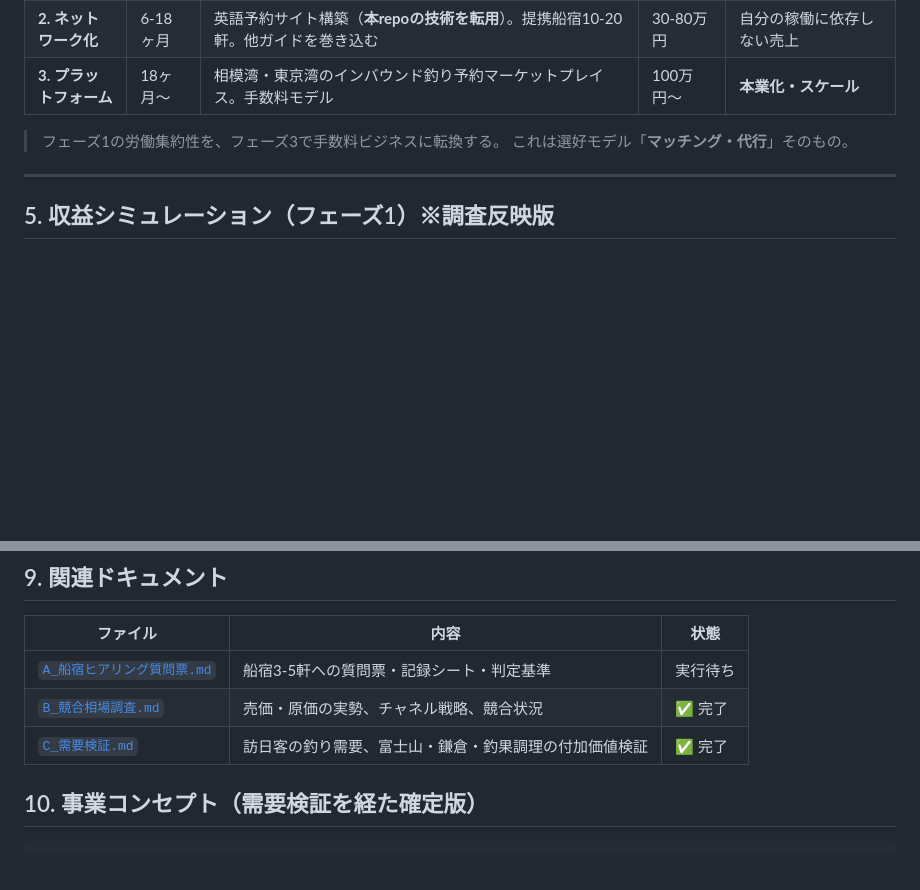
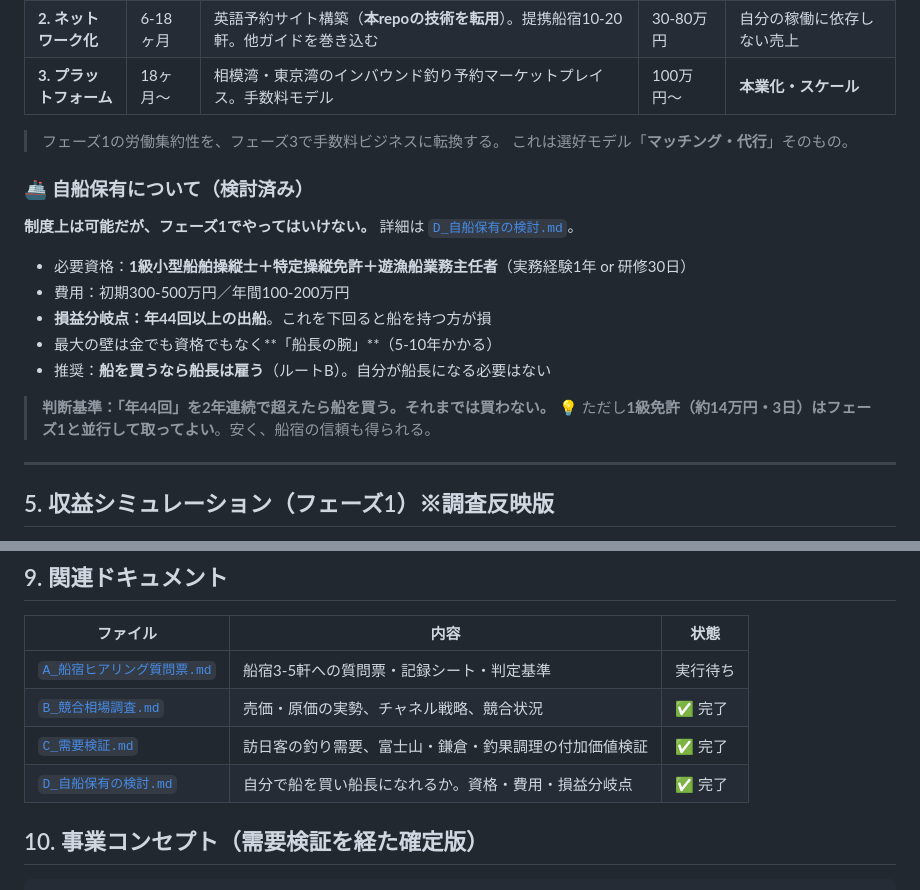
Before and after one commit to pchqk034-sudo/fishing, a Markdown page: business/事業立案ドラフト.md, 2 parts joined by grey strips. GitHub-like rendering; blank space fills up the shorter version.

```diff
--- a/business/事業立案ドラフト.md
+++ b/business/事業立案ドラフト.md
@@ -103,6 +103,18 @@
 
 > フェーズ1の労働集約性を、フェーズ3で手数料ビジネスに転換する。
 > これは選好モデル「**マッチング・代行**」そのもの。
+
+### 🚢 自船保有について（検討済み）
+**制度上は可能だが、フェーズ1でやってはいけない。** 詳細は [`D_自船保有の検討.md`](./D_自船保有の検討.md)。
+
+- 必要資格：**1級小型船舶操縦士＋特定操縦免許＋遊漁船業務主任者**（実務経験1年 or 研修30日）
+- 費用：初期300-500万円／年間100-200万円
+- **損益分岐点：年44回以上の出船**。これを下回ると船を持つ方が損
+- 最大の壁は金でも資格でもなく**「船長の腕」**（5-10年かかる）
+- 推奨：**船を買うなら船長は雇う**（ルートB）。自分が船長になる必要はない
+
+> **判断基準：「年44回」を2年連続で超えたら船を買う。それまでは買わない。**
+> 💡 ただし**1級免許（約14万円・3日）はフェーズ1と並行して取ってよい**。安く、船宿の信頼も得られる。
 
 ---
 
@@ -233,6 +245,7 @@
 | [`A_船宿ヒアリング質問票.md`](./A_船宿ヒアリング質問票.md) | 船宿3-5軒への質問票・記録シート・判定基準 | 実行待ち |
 | [`B_競合相場調査.md`](./B_競合相場調査.md) | 売価・原価の実勢、チャネル戦略、競合状況 | ✅ 完了 |
 | [`C_需要検証.md`](./C_需要検証.md) | 訪日客の釣り需要、富士山・鎌倉・釣果調理の付加価値検証 | ✅ 完了 |
+| [`D_自船保有の検討.md`](./D_自船保有の検討.md) | 自分で船を買い船長になれるか。資格・費用・損益分岐点 | ✅ 完了 |
 
 ## 10. 事業コンセプト（需要検証を経た確定版）
 
```
Also changed, not shown: business/D_自船保有の検討.md (added, +266 -0 lines).
